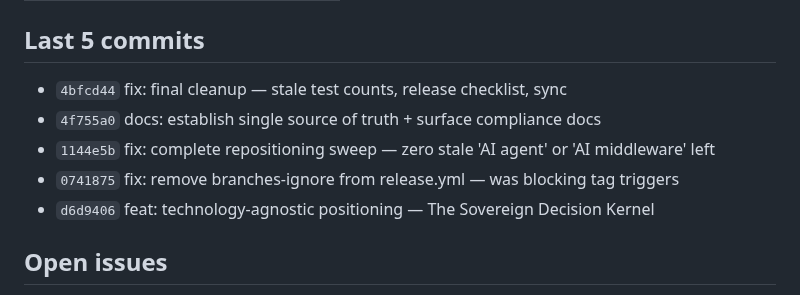
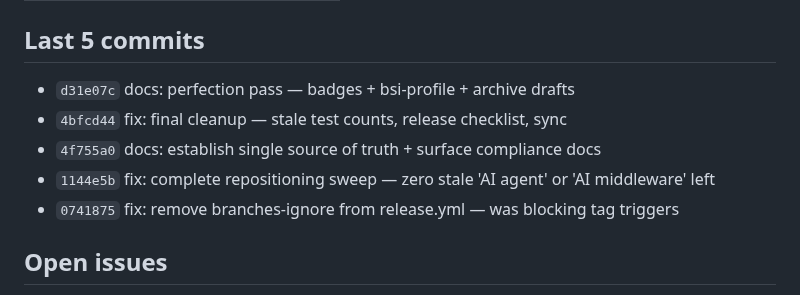
Before and after one commit to sebastianweiss83/sentinel-kernel, a Markdown page: CLAUDE.md, the part around one of its changes. Drawn GitHub-style.

```diff
--- a/CLAUDE.md
+++ b/CLAUDE.md
@@ -16,11 +16,11 @@
 
 ## Last 5 commits
 
+- `d31e07c` docs: perfection pass — badges + bsi-profile + archive drafts
 - `4bfcd44` fix: final cleanup — stale test counts, release checklist, sync
 - `4f755a0` docs: establish single source of truth + surface compliance docs
 - `1144e5b` fix: complete repositioning sweep — zero stale 'AI agent' or 'AI middleware' left
 - `0741875` fix: remove branches-ignore from release.yml — was blocking tag triggers
-- `d6d9406` feat: technology-agnostic positioning — The Sovereign Decision Kernel
 
 ## Open issues
 
```
Also changed, not shown: other parts of CLAUDE.md (+1 -1 lines), docs/project-status.md (+1 -1 lines).
